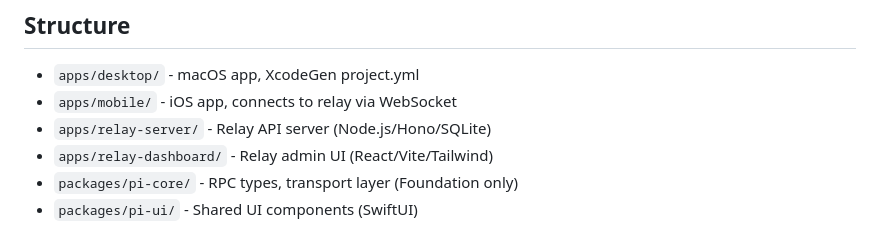
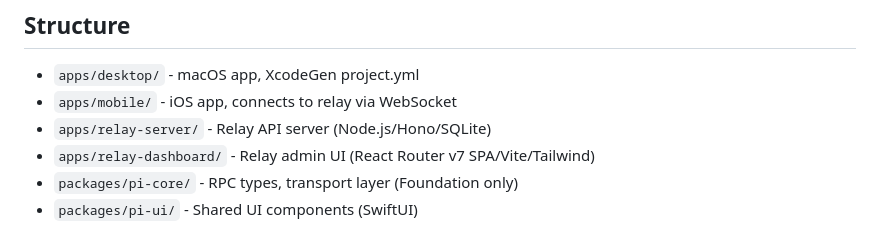
Before and after one commit to aliou/pi-apps, a Markdown page: AGENTS.md, the part around the change. Rendered like a GitHub page.

Commit message:
docs: update dashboard description to mention react router v7

```diff
--- a/AGENTS.md
+++ b/AGENTS.md
@@ -45,7 +45,7 @@ pnpm --filter pi-relay-dashboard dev
 - `apps/desktop/` - macOS app, XcodeGen project.yml
 - `apps/mobile/` - iOS app, connects to relay via WebSocket
 - `apps/relay-server/` - Relay API server (Node.js/Hono/SQLite)
-- `apps/relay-dashboard/` - Relay admin UI (React/Vite/Tailwind)
+- `apps/relay-dashboard/` - Relay admin UI (React Router v7 SPA/Vite/Tailwind)
 - `packages/pi-core/` - RPC types, transport layer (Foundation only)
 - `packages/pi-ui/` - Shared UI components (SwiftUI)
 
```
